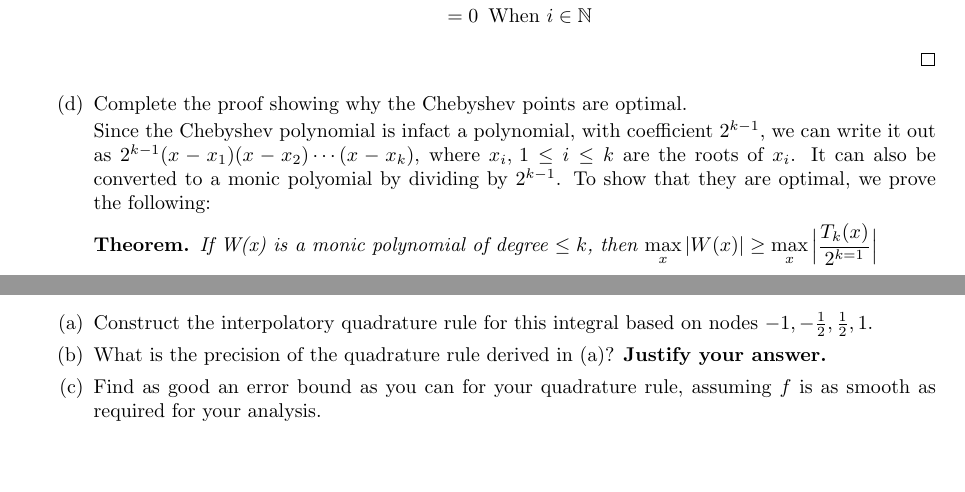
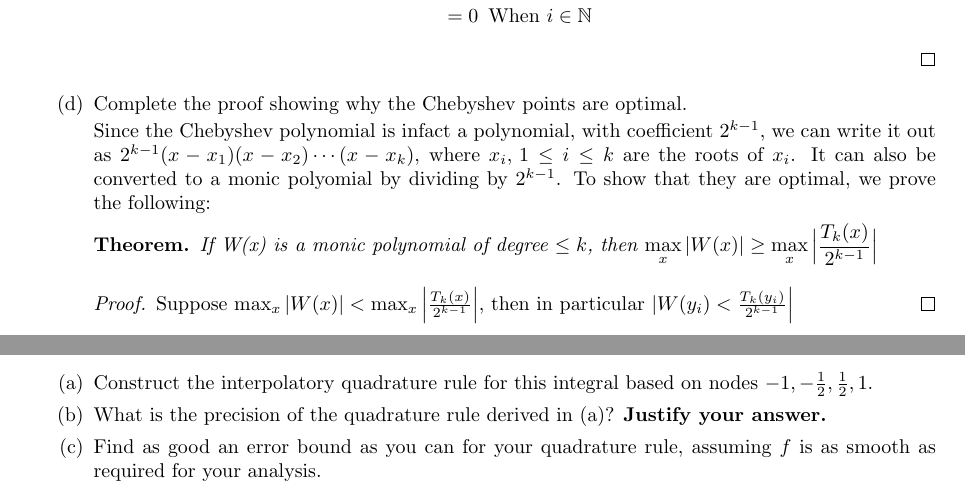
Before and after one commit to poonkeegan/school, a LaTeX document (cscd37/assgn2.tex): two parts of pages 8 and 9 of 9, joined at a grey line, cut so that both start at the same text, the shorter picture padded with empty space. Compiled offline with pdfLaTeX.

Commit message:
Mon Mar 12 10:24:33 EDT 2018

```diff
--- a/cscd37/assgn2.tex
+++ b/cscd37/assgn2.tex
@@ -259,8 +259,11 @@ poonkeeg\\
 
             Since the Chebyshev polynomial is infact a polynomial, with coefficient $2^{k-1}$, we can write it out as $2^{k-1}(x-x_1)(x-x_2)\cdots(x-x_k)$, where $x_i,\, 1\leq i \leq k$ are the roots of $x_i$. It can also be converted to a monic polyomial by dividing by $2^{k-1}$. To show that they are optimal, we prove the following:
             \begin{theorem}
-                If W(x) is a monic polynomial of degree $\leq k$, then $\displaystyle \max_{x} |W(x)| \geq \max_{x} \Big| \frac{T_k(x)}{2^{k=1}}\Big|$
+                If W(x) is a monic polynomial of degree $\leq k$, then $\displaystyle \max_{x} |W(x)| \geq \max_{x} \Big| \frac{T_k(x)}{2^{k-1}}\Big|$
             \end{theorem}
+            \begin{proof}
+                Suppose $\max_{x} |W(x)| < \max_{x} \Big| \frac{T_k(x)}{2^{k-1}}\Big|$, then in particular $|W(y_i) < \frac{T_k(y_i)}{2^{k-1}}\Big|$
+            \end{proof}
         \end{enumerate}
     \newpage
     \item Consider the definite integral $I(f) = \int_{-1}^1 f(x) \,dx$.
```
Also changed, not shown: cscd37/assgn2.pdf.
